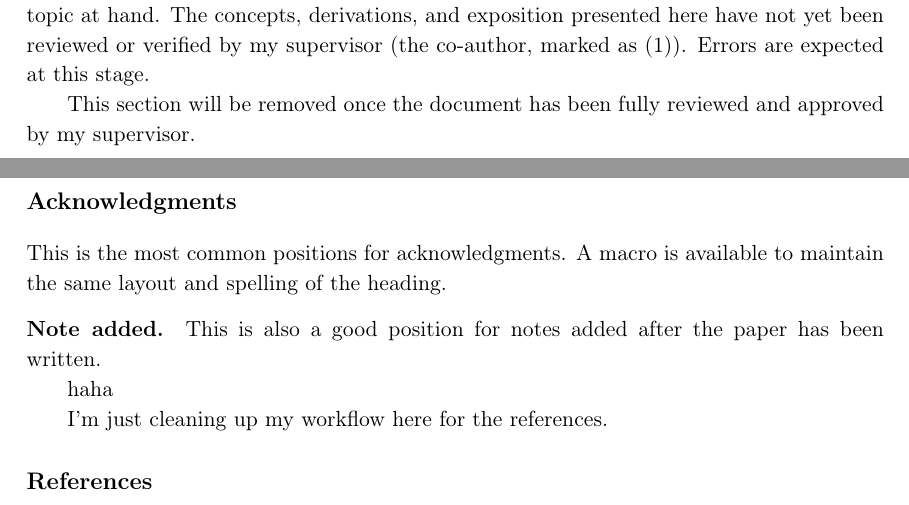
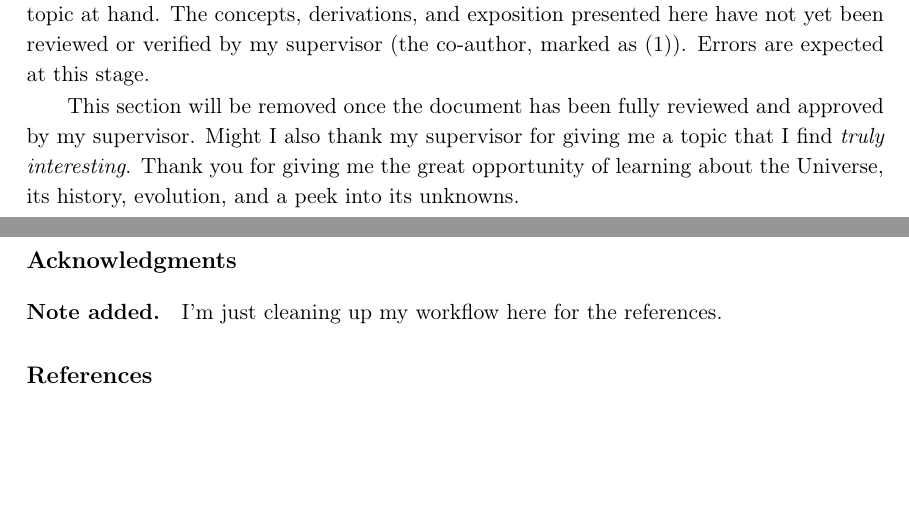
Before and after one commit to johnonesimus/primordial-cosmological-perturbations, a LaTeX document (primordial-cosmological-perturbations.tex): two parts of pages 2 and 9 of 9, joined at a grey line, cut so that both start at the same text, the shorter picture padded with empty space. Compiled offline with pdfLaTeX.

Commit message:
some comments

```diff
--- a/primordial-cosmological-perturbations.tex
+++ b/primordial-cosmological-perturbations.tex
@@ -16,7 +16,7 @@
 
 
 
-\title{\boldmath Primordial Cosmological Perturbations under Invertible Higher-Derivative Disformal Transformation and other Disformal Transformations}
+\title{\boldmath Primordial Cosmological Perturbations under the Invertible Higher-Derivative Disformal Transformation}
 
 
 %% %simple case: 2 authors, same institution
@@ -67,7 +67,10 @@ This document is a \textbf{work in progress}. Citations, figure sources, and the
 
 Furthermore, I (the author, marked as (*)) am still developing my understanding of the topic at hand. The concepts, derivations, and exposition presented here have not yet been reviewed or verified by my supervisor (the co-author, marked as (1)). Errors are expected at this stage.
 
-This section will be removed once the document has been fully reviewed and approved by my supervisor.
+This section will be removed once the document has been fully reviewed and approved by my supervisor. Might I also thank my supervisor
+for giving me a topic that I find \textit{truly interesting}. Thank you for giving me the great opportunity
+of learning about the Universe, its history, evolution, and a peek into its unknowns.
+
 \subsection*{The Purpose of this Document}
 Although this document is currently formatted in the style of JHEP, it is not \textit{yet} meant
 to be a submission to JHEP or any journal thereof. This document, serves as two things. Firstly, it is where the second author
@@ -360,23 +363,13 @@ Please always give a title also for appendices.
 
 \acknowledgments
 
-This is the most common positions for acknowledgments. A macro is
-available to maintain the same layout and spelling of the heading.
-
-\paragraph{Note added.} This is also a good position for notes added
-after the paper has been written.
 
 
-haha
+\paragraph{Note added.}
 
 
 
-% The bibliography will probably be heavily edited during typesetting.
-% We'll parse it and, using the arxiv number or the journal data, will
-% query inspire, trying to verify the data (this will probalby spot
-% eventual typos) and retrive the document DOI and eventual errata.
-% We however suggest to always provide author, title and journal data:
-% in short all the informations that clearly identify a document.
+
 
 I'm just cleaning up my workflow here for the references.
 
```
Also changed, not shown: primordial-cosmological-perturbations.pdf, primordial-cosmological-perturbations.tex (6 more changed lines), 5 other files.
